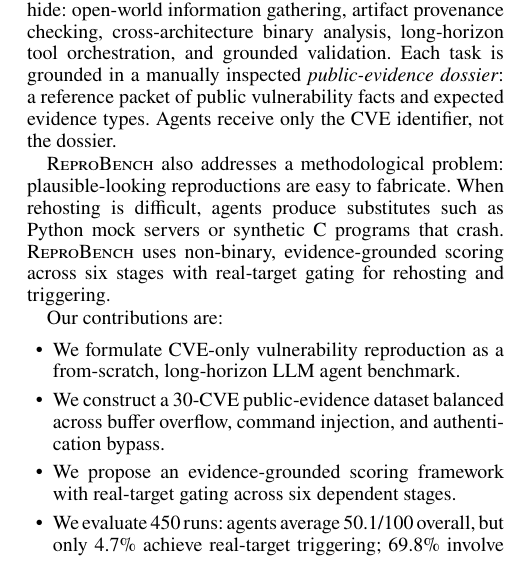
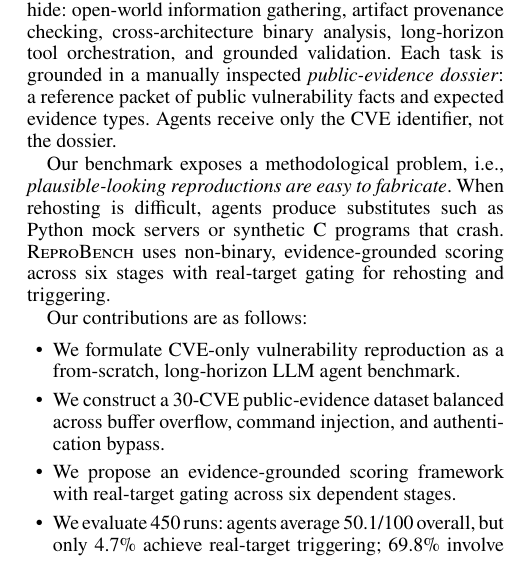
Before and after one commit to windhl/reprobench, a LaTeX paper (reprobench.tex, which reads sections/100-introduction.tex): part of one column of page 1 of 7, cut so that both start at the same text. Compiled offline with pdfLaTeX.

Commit message:
small update and add gitignore

```diff
--- a/sections/100-introduction.tex
+++ b/sections/100-introduction.tex
@@ -6,10 +13,19 @@
-We introduce \sys, a benchmark that evaluates whether LLM agents can move from a bare CVE identifier toward auditable evidence of IoT firmware vulnerability reproduction. \sys{} moves beyond prepared environments to evaluate the full artifact-to-execution pipeline, stressing capabilities that prepared-environment benchmarks hide: open-world information gathering, artifact provenance checking, cross-architecture binary analysis, long-horizon tool orchestration, and grounded validation. Each task is grounded in a manually inspected \emph{public-evidence dossier}: a reference packet of public vulnerability facts and expected evidence types. Agents receive only the CVE identifier, not the dossier.
+%% 引入ReproBench：从CVE ID出发评估完整artifact-to-execution pipeline
+We introduce \sys, a benchmark that evaluates whether LLM agents can move from a bare CVE identifier toward auditable evidence of IoT firmware vulnerability reproduction.
+%
+\sys{} moves beyond prepared environments to evaluate the full artifact-to-execution pipeline, stressing capabilities that prepared-environment benchmarks hide: open-world information gathering, artifact provenance checking, cross-architecture binary analysis, long-horizon tool orchestration, and grounded validation.
+%
+Each task is grounded in a manually inspected \emph{public-evidence dossier}: a reference packet of public vulnerability facts and expected evidence types. Agents receive only the CVE identifier, not the dossier.
 
-% 伪造复现容易，需要非二元评分+真实目标门控
-\sys{} also addresses a methodological problem: plausible-looking reproductions are easy to fabricate. When rehosting is difficult, agents produce substitutes such as Python mock servers or synthetic C programs that crash. \sys{} uses non-binary, evidence-grounded scoring across six stages with real-target gating for rehosting and triggering.
+% 伪造复现容易，需要非二元评分+真实目标门控, we should re-write it to make it more clear
+Our benchmark exposes a methodological problem, i.e., \textit{plausible-looking reproductions are easy to fabricate}.
+%
+When rehosting is difficult, agents produce substitutes such as Python mock servers or synthetic C programs that crash.
+%
+\sys{} uses non-binary, evidence-grounded scoring across six stages with real-target gating for rehosting and triggering.
 
 % 贡献
-Our contributions are:
+Our contributions are as follows:
 \begin{itemize}
 \item We formulate CVE-only vulnerability reproduction as a from-scratch, long-horizon LLM agent benchmark.
 \item We construct a 30-CVE public-evidence dataset balanced across buffer overflow, command injection, and authentication bypass.
```
Also changed, not shown: reprobench.bbl (deleted), reprobench.pdf, sections/100-introduction.tex (13 more changed lines), 3 other files.
